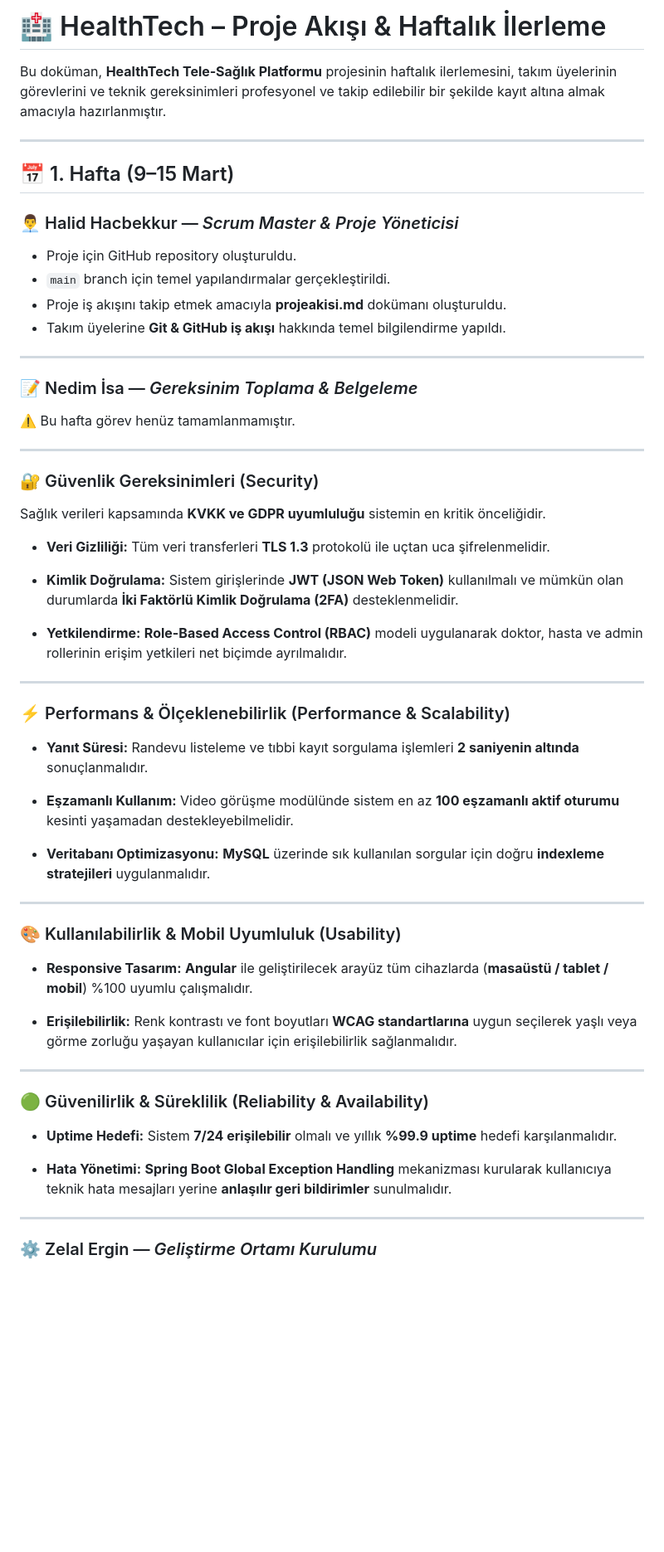
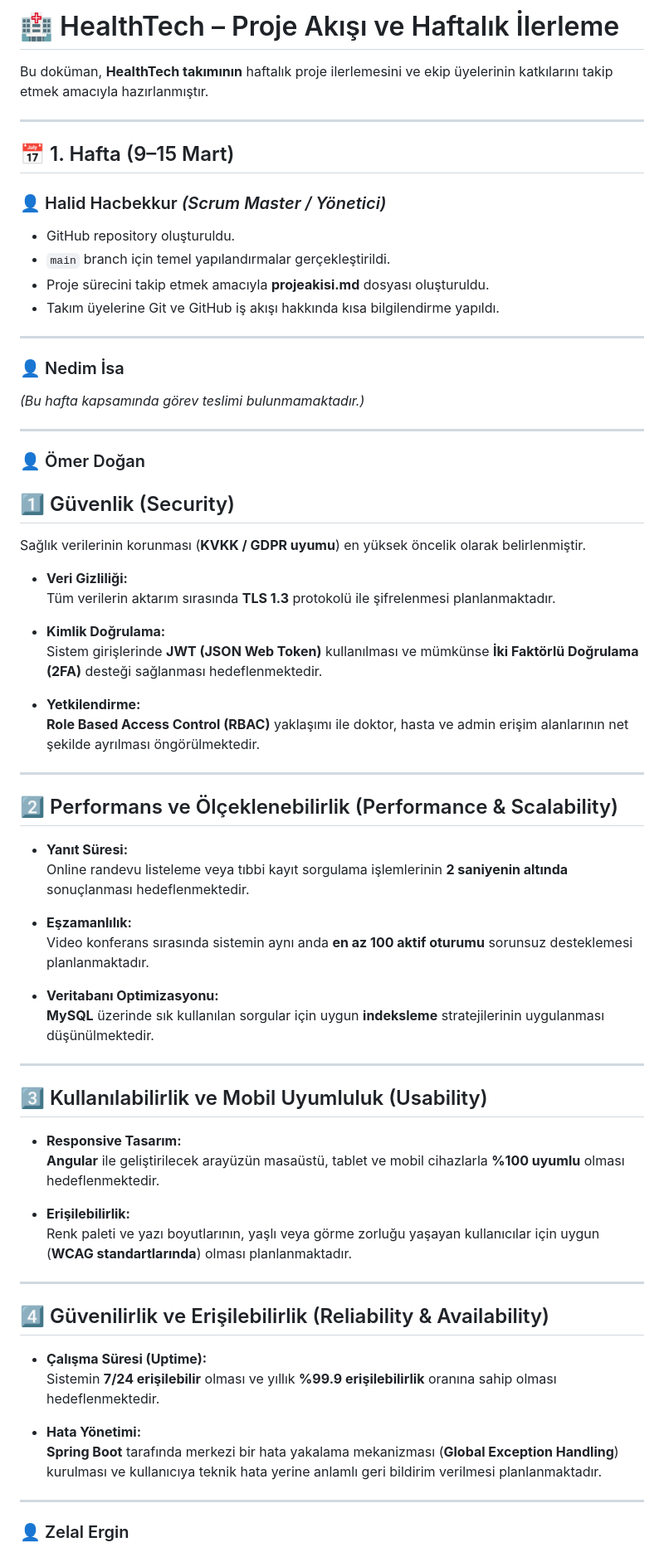
Before and after one commit to halithacbekkur/HealthTech, a Markdown page: Projeakisi.md, the part around one of its changes. Shown at 83% size. Drawn GitHub-style; blank space fills up the shorter version.

```diff
--- a/Projeakisi.md
+++ b/Projeakisi.md
@@ -1,73 +1,75 @@
-# 🏥 HealthTech – Proje Akışı & Haftalık İlerleme
+# 🏥 HealthTech – Proje Akışı ve Haftalık İlerleme
 
-Bu doküman, **HealthTech Tele‑Sağlık Platformu** projesinin haftalık ilerlemesini, takım üyelerinin görevlerini ve teknik gereksinimleri profesyonel ve takip edilebilir bir şekilde kayıt altına almak amacıyla hazırlanmıştır.
+Bu doküman, **HealthTech takımının** haftalık proje ilerlemesini ve ekip üyelerinin katkılarını takip etmek amacıyla hazırlanmıştır.
 
 ---
 
 ## 📅 1. Hafta (9–15 Mart)
 
-### 👨‍💼 Halid Hacbekkur — *Scrum Master & Proje Yöneticisi*
+### 👤 Halid Hacbekkur *(Scrum Master / Yönetici)*
 
-* Proje için GitHub repository oluşturuldu.
-* `main` branch için temel yapılandırmalar gerçekleştirildi.
-* Proje iş akışını takip etmek amacıyla **projeakisi.md** dokümanı oluşturuldu.
-* Takım üyelerine **Git & GitHub iş akışı** hakkında temel bilgilendirme yapıldı.
+- GitHub repository oluşturuldu.
+- `main` branch için temel yapılandırmalar gerçekleştirildi.
+- Proje sürecini takip etmek amacıyla **projeakisi.md** dosyası oluşturuldu.
+- Takım üyelerine Git ve GitHub iş akışı hakkında kısa bilgilendirme yapıldı.
 
 ---
 
-### 📝 Nedim İsa — *Gereksinim Toplama & Belgeleme*
+### 👤 Nedim İsa
 
-⚠️ Bu hafta görev henüz tamamlanmamıştır.
+*(Bu hafta kapsamında görev teslimi bulunmamaktadır.)*
 
 ---
 
-### 🔐 Güvenlik Gereksinimleri (Security)
+### 👤 Ömer Doğan
 
-Sağlık verileri kapsamında **KVKK ve GDPR uyumluluğu** sistemin en kritik önceliğidir.
+## 1️⃣ Güvenlik (Security)
 
-* **Veri Gizliliği:**
-  Tüm veri transferleri **TLS 1.3** protokolü ile uçtan uca şifrelenmelidir.
+Sağlık verilerinin korunması (**KVKK / GDPR uyumu**) en yüksek öncelik olarak belirlenmiştir.
 
-* **Kimlik Doğrulama:**
-  Sistem girişlerinde **JWT (JSON Web Token)** kullanılmalı ve mümkün olan durumlarda **İki Faktörlü Kimlik Doğrulama (2FA)** desteklenmelidir.
+- **Veri Gizliliği:**
+  Tüm verilerin aktarım sırasında **TLS 1.3** protokolü ile şifrelenmesi planlanmaktadır.
 
-* **Yetkilendirme:**
-  **Role-Based Access Control (RBAC)** modeli uygulanarak doktor, hasta ve admin rollerinin erişim yetkileri net biçimde ayrılmalıdır.
+- **Kimlik Doğrulama:**
+  Sistem girişlerinde **JWT (JSON Web Token)** kullanılması ve mümkünse **İki Faktörlü Doğrulama (2FA)** desteği sağlanması hedeflenmektedir.
+
+- **Yetkilendirme:**
+  **Role Based Access Control (RBAC)** yaklaşımı ile doktor, hasta ve admin erişim alanlarının net şekilde ayrılması öngörülmektedir.
 
 ---
 
-### ⚡ Performans & Ölçeklenebilirlik (Performance & Scalability)
+## 2️⃣ Performans ve Ölçeklenebilirlik (Performance & Scalability)
 
-* **Yanıt Süresi:**
-  Randevu listeleme ve tıbbi kayıt sorgulama işlemleri **2 saniyenin altında** sonuçlanmalıdır.
+- **Yanıt Süresi:**
+  Online randevu listeleme veya tıbbi kayıt sorgulama işlemlerinin **2 saniyenin altında** sonuçlanması hedeflenmektedir.
 
-* **Eşzamanlı Kullanım:**
-  Video görüşme modülünde sistem en az **100 eşzamanlı aktif oturumu** kesinti yaşamadan destekleyebilmelidir.
+- **Eşzamanlılık:**
+  Video konferans sırasında sistemin aynı anda **en az 100 aktif oturumu** sorunsuz desteklemesi planlanmaktadır.
 
-* **Veritabanı Optimizasyonu:**
-  **MySQL** üzerinde sık kullanılan sorgular için doğru **indexleme stratejileri** uygulanmalıdır.
+- **Veritabanı Optimizasyonu:**
+  **MySQL** üzerinde sık kullanılan sorgular için uygun **indeksleme** stratejilerinin uygulanması düşünülmektedir.
 
 ---
 
-### 🎨 Kullanılabilirlik & Mobil Uyumluluk (Usability)
+## 3️⃣ Kullanılabilirlik ve Mobil Uyumluluk (Usability)
 
-* **Responsive Tasarım:**
-  **Angular** ile geliştirilecek arayüz tüm cihazlarda (**masaüstü / tablet / mobil**) %100 uyumlu çalışmalıdır.
+- **Responsive Tasarım:**
+  **Angular** ile geliştirilecek arayüzün masaüstü, tablet ve mobil cihazlarla **%100 uyumlu** olması hedeflenmektedir.
 
-* **Erişilebilirlik:**
-  Renk kontrastı ve font boyutları **WCAG standartlarına** uygun seçilerek yaşlı veya görme zorluğu yaşayan kullanıcılar için erişilebilirlik sağlanmalıdır.
+- **Erişilebilirlik:**
+  Renk paleti ve yazı boyutlarının, yaşlı veya görme zorluğu yaşayan kullanıcılar için uygun (**WCAG standartlarında**) olması planlanmaktadır.
 
 ---
 
-### 🟢 Güvenilirlik & Süreklilik (Reliability & Availability)
+## 4️⃣ Güvenilirlik ve Erişilebilirlik (Reliability & Availability)
 
-* **Uptime Hedefi:**
-  Sistem **7/24 erişilebilir** olmalı ve yıllık **%99.9 uptime** hedefi karşılanmalıdır.
+- **Çalışma Süresi (Uptime):**
+  Sistemin **7/24 erişilebilir** olması ve yıllık **%99.9 erişilebilirlik** oranına sahip olması hedeflenmektedir.
 
-* **Hata Yönetimi:**
-  **Spring Boot Global Exception Handling** mekanizması kurularak kullanıcıya teknik hata mesajları yerine **anlaşılır geri bildirimler** sunulmalıdır.
+- **Hata Yönetimi:**
+  **Spring Boot** tarafında merkezi bir hata yakalama mekanizması (**Global Exception Handling**) kurulması ve kullanıcıya teknik hata yerine anlamlı geri bildirim verilmesi planlanmaktadır.
 
 ---
 
-### ⚙️ Zelal Ergin — *Geliştirme Ortamı Kurulumu*
+### 👤 Zelal Ergin
 
```
Also changed, not shown: other parts of Projeakisi.md (+9 -78 lines).
